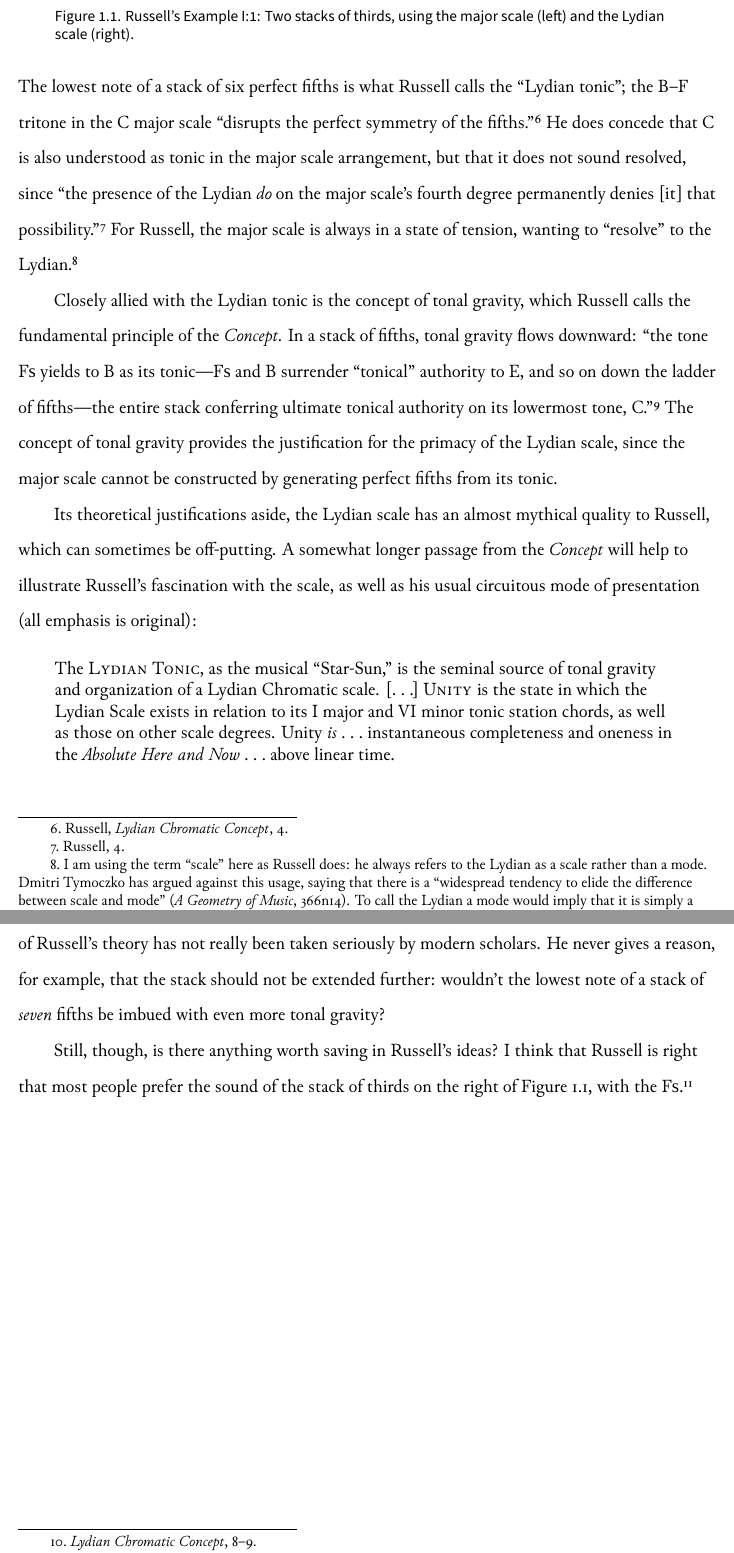
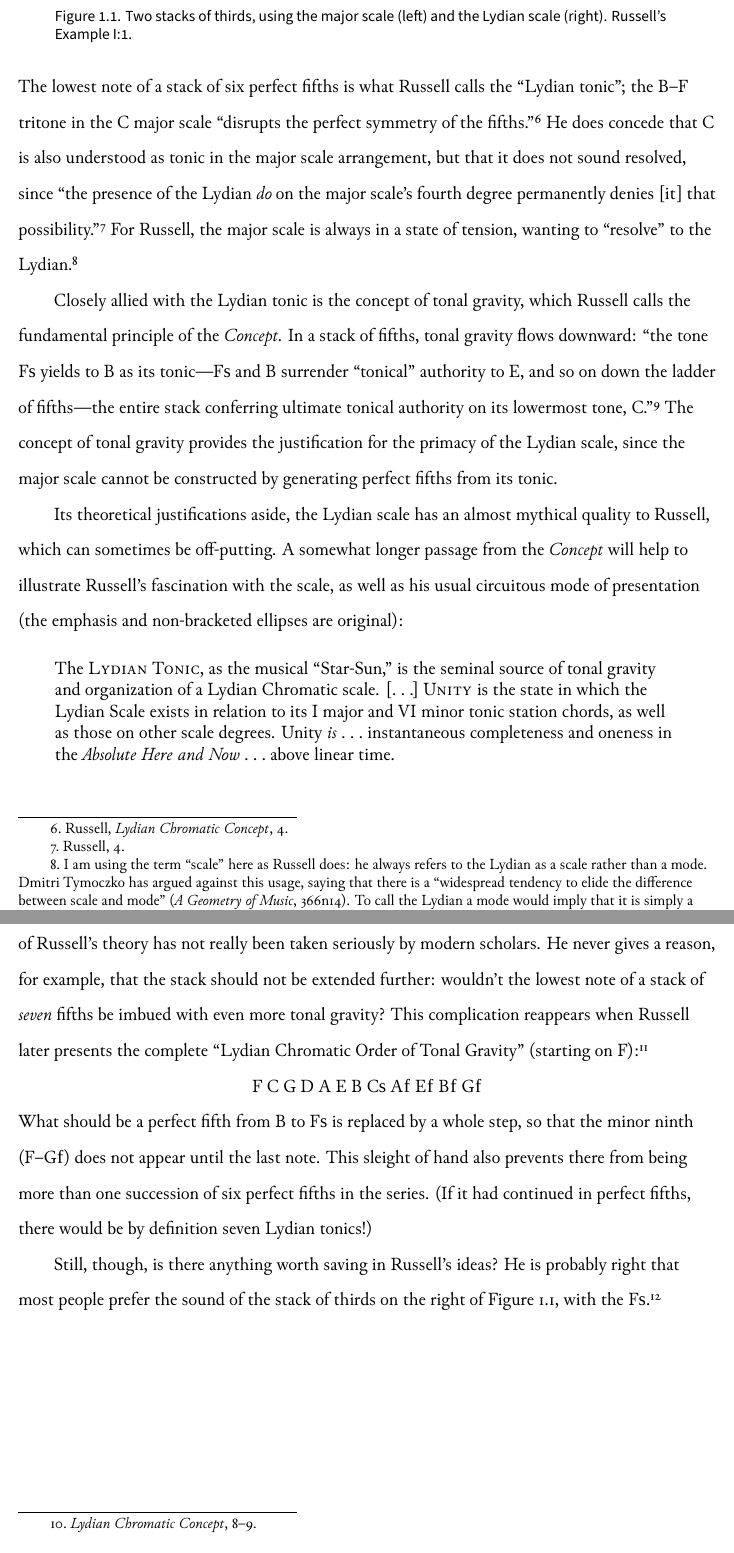
Before and after one commit to mmcclimon/dissertation, a LaTeX thesis (diss.tex, which reads chapters/ch4.tex, footnotes/ch4-notes.tex, mjmdiss.sty): two parts of pages 3 and 4 of 4, joined at a grey line, cut so that both start at the same text. Compiled offline with XeLaTeX; a missing font is replaced by an installed copy or a similar font.

Commit message:
Clarify text on Lydian generation, plus graphic.

```diff
--- a/chapters/ch4.tex
+++ b/chapters/ch4.tex
@@ -91,8 +91,8 @@ cannot be constructed by generating perfect fifths from its tonic.
 Its theoretical justifications aside, the Lydian scale has an almost mythical
 quality to Russell, which can sometimes be off-putting. A somewhat longer
 passage from the \emph{Concept} will help to illustrate Russell's fascination
-with the scale, as well as his usual circuitous mode of presentation (all
-emphasis is original):
+with the scale, as well as his usual circuitous mode of presentation (the
+emphasis and non-bracketed ellipses are original):
 %
 \begin{quoting}
   \singlespacing
@@ -122,13 +122,26 @@ tonal gravity confers a special status on the bottom of a stack of six fifths
 Russell's theory has not really been taken seriously by modern scholars. He
 never gives a reason, for example, that the stack should not be extended
 further: wouldn't the lowest note of a stack of \emph{seven} fifths be imbued
-with even more tonal gravity?
+with even more tonal gravity? This complication reappears when Russell later
+presents the complete ``Lydian Chromatic Order of Tonal Gravity'' (starting
+on F):\footcite[12]{russell:lcc} \\
+{\centering F C G D A E B C\sharp\ \Aflat\ \Eflat\ \Bflat\ \Gflat \par}
 
-Still, though, is there anything worth saving in Russell's ideas? I think that
-Russell is right that most people prefer the sound of the stack of thirds on
-the right of Figure \ref{lcc:tertian-stacks}, with the F\sharp.\fn{lcc-8}
+\noindent What should be a perfect fifth from B to F\sharp\ is replaced by a
+whole step, so that the minor ninth (F--\Gflat) does not appear until the last
+note. This sleight of hand also prevents there from being more than one
+succession of six perfect fifths in the series. (If it had continued in
+perfect fifths, there would be by definition seven Lydian tonics!)
+
+Still, though, is there anything worth saving in Russell's ideas? He is
+probably right that most people prefer the sound of the stack of thirds on the
+right of Figure \ref{lcc:tertian-stacks}, with the F\sharp.\fn{lcc-8}
 % Here, some text about what's nice about the lydian; both Russell's reasons
 % and others
+
+
+% Later, more on the tonal order and the scales themselves, how they're
+% separable from the Lydian
 
 %%% Local Variables:
 %%% mode: latex
--- a/footnotes/ch4-notes.tex
+++ b/footnotes/ch4-notes.tex
@@ -44,7 +44,7 @@
   \headlesscite[8--9]{russell:lcc}.}
 
 \fntext{lcc-8}{%
-  Russell does not mention that this chord sounds dissonant because of the
+  Russell does not mention that the first chord sounds dissonant because of the
   minor ninth between F\nat\ and E, the third of the chord. In the \h{CM7s11}
   chord the minor ninth is turned into a major seventh between G and F\sharp,
   which is much more easily accepted as a consonance---especially in jazz.}
--- a/mjmdiss.sty
+++ b/mjmdiss.sty
@@ -196,7 +196,7 @@
 % scale degrees /music stuff
 \newcommand{\sd}[1]{\ensuremath{\hat{#1}}}
 \renewcommand{\flat}{{\fontspec[Scale=1.05]{Times + Musical}f}}
-\renewcommand{\sharp}{{\fontspec[Scale=MatchUppercase]{Times + Musical}s}}
+\renewcommand{\sharp}{{\fontspec[Scale=1.05]{Times + Musical}s}}
 \newcommand{\nat}{{\fontspec[Scale=MatchUppercase]{Times + Musical}n}}
 
 % kerning on these characters sucks, so define some kern lengths
```
Also changed, not shown: chapters/ch4.tex (8 more changed lines).
